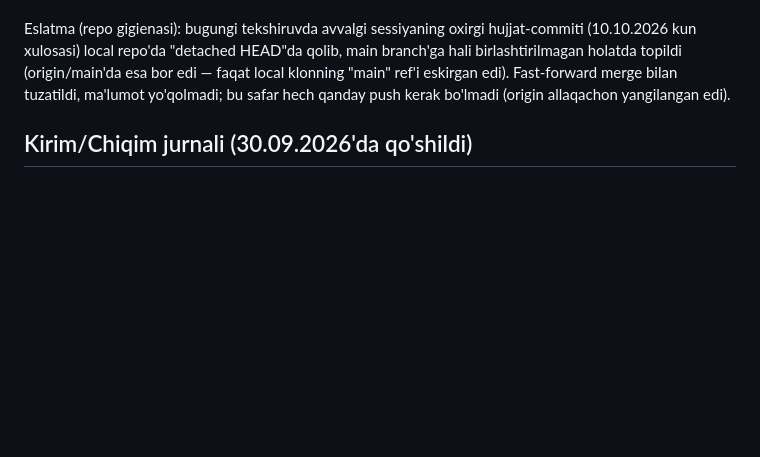
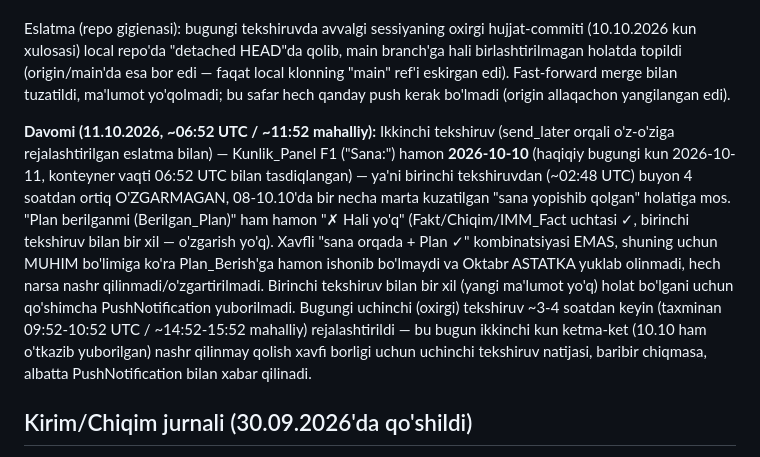
Before and after one commit to usmonovr049-hash/Injection-warehouse-monitoring, a Markdown page: source/REFRESH_INSTRUCTIONS.md, the part around the change. Drawn GitHub-style; blank space fills up the shorter version.

Commit message:
Davomi (11.10.2026, ~06:52 UTC): sana hamon yopishib qolgan, Plan hali tuzilmagan, nashr yana o'tkazib yuborildi
Co-Authored-By: Claude Sonnet 5 <noreply@anthropic.com>
Claude-Session: https://claude.ai/code/session_012FUWsa55d7TgXTpN9xkVST

```diff
--- a/source/REFRESH_INSTRUCTIONS.md
+++ b/source/REFRESH_INSTRUCTIONS.md
@@ -604,6 +604,20 @@ topildi (origin/main'da esa bor edi — faqat local klonning "main" ref'i eskirg
 merge bilan tuzatildi, ma'lumot yo'qolmadi; bu safar hech qanday push kerak bo'lmadi (origin allaqachon
 yangilangan edi).
 
+**Davomi (11.10.2026, ~06:52 UTC / ~11:52 mahalliy):** Ikkinchi tekshiruv (send_later orqali
+o'z-o'ziga rejalashtirilgan eslatma bilan) — Kunlik_Panel F1 ("Sana:") hamon **2026-10-10** (haqiqiy
+bugungi kun 2026-10-11, konteyner vaqti 06:52 UTC bilan tasdiqlangan) — ya'ni birinchi tekshiruvdan
+(~02:48 UTC) buyon 4 soatdan ortiq O'ZGARMAGAN, 08-10.10'da bir necha marta kuzatilgan "sana yopishib
+qolgan" holatiga mos. "Plan berilganmi (Berilgan_Plan)" ham hamon "✗ Hali yo'q" (Fakt/Chiqim/IMM_Fact
+uchtasi ✓, birinchi tekshiruv bilan bir xil — o'zgarish yo'q). Xavfli "sana orqada + Plan ✓"
+kombinatsiyasi EMAS, shuning uchun MUHIM bo'limiga ko'ra Plan_Berish'ga hamon ishonib bo'lmaydi va
+Oktabr ASTATKA yuklab olinmadi, hech narsa nashr qilinmadi/o'zgartirilmadi. Birinchi tekshiruv bilan
+bir xil (yangi ma'lumot yo'q) holat bo'lgani uchun qo'shimcha PushNotification yuborilmadi. Bugungi
+uchinchi (oxirgi) tekshiruv ~3-4 soatdan keyin (taxminan 09:52-10:52 UTC / ~14:52-15:52 mahalliy)
+rejalashtirildi — bu bugun ikkinchi kun ketma-ket (10.10 ham o'tkazib yuborilgan) nashr qilinmay
+qolish xavfi borligi uchun uchinchi tekshiruv natijasi, baribir chiqmasa, albatta PushNotification
+bilan xabar qilinadi.
+
 ## Kirim/Chiqim jurnali (30.09.2026'da qo'shildi)
 
 Yangi "Kirim/Chiqim" tab (admin va apm akkauntlarida, ombor'da yo'q) — "AppSheet_Kirim"
```
